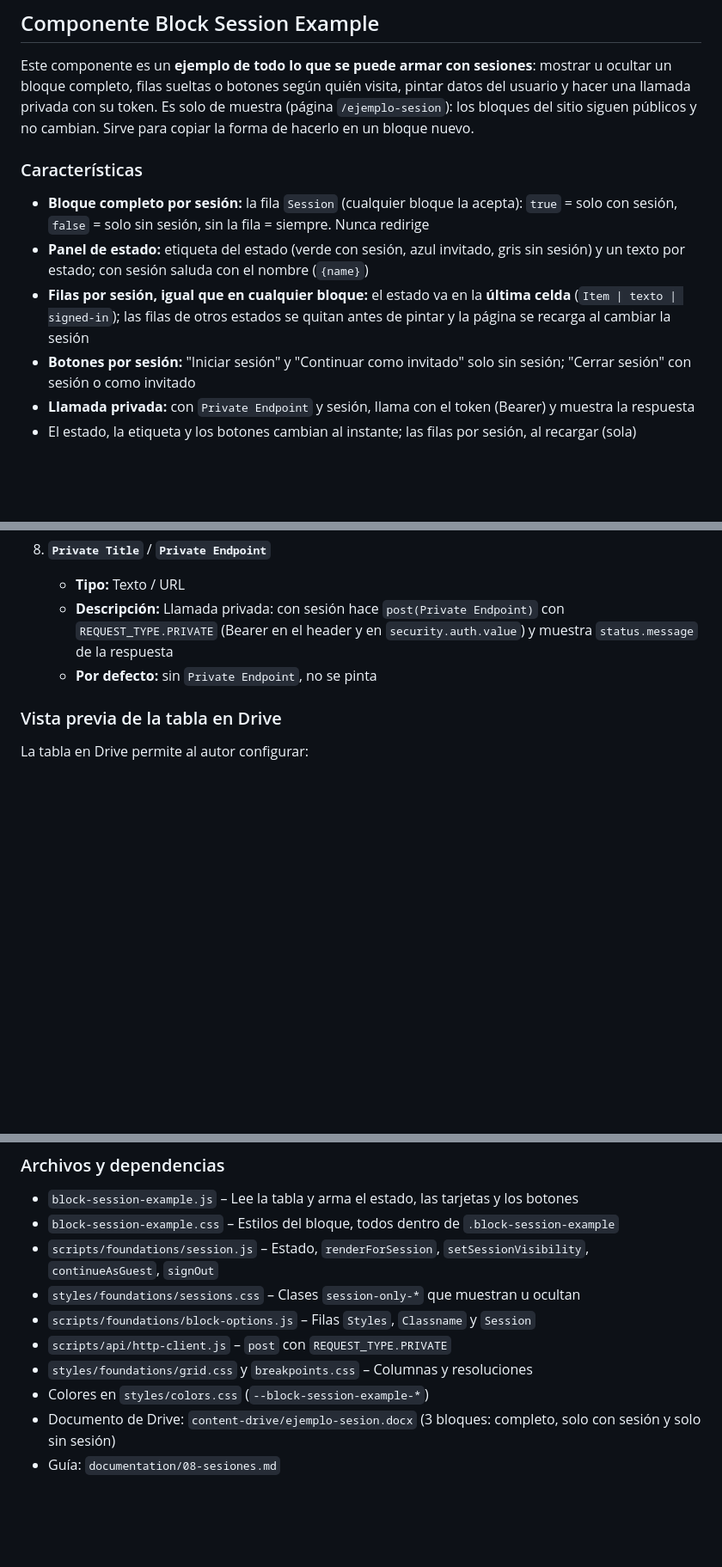
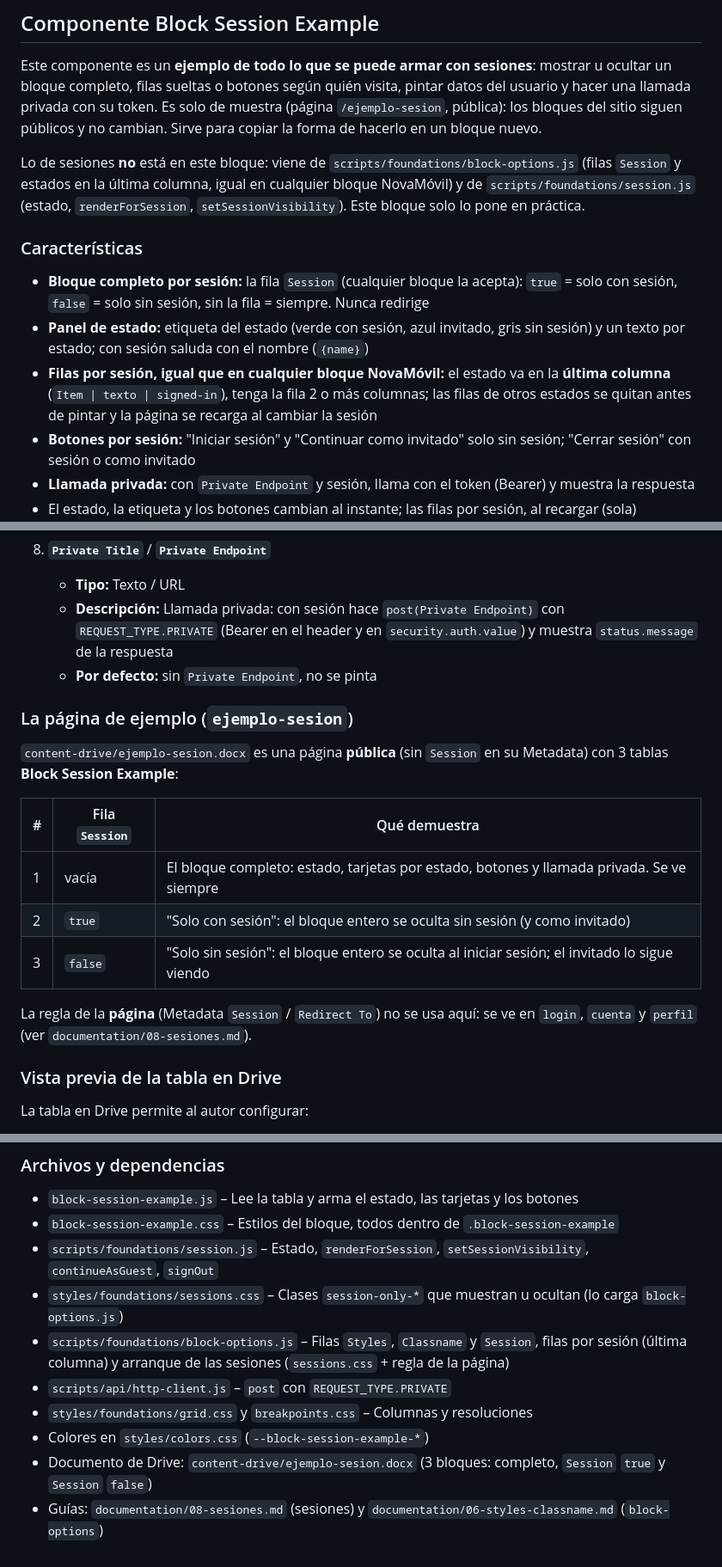
Before and after one commit to Grupo-Puntos-Adobe/com-sandbox-novamovil, a Markdown page: blocks/block-session-example/README.md, 3 parts joined by grey strips. Shown at 86% size. Drawn GitHub-style; blank space fills up the shorter version.

Commit message:
docs(block-session-example): README aligned with the current session rules
Explains that sessions come from block-options.js and session.js (the block
only puts them in practice), the Session row true/false on the wrapper, the
state in the last column (2+ columns, only state words), the 3 tables of the
public ejemplo-sesion page, extra behaviour rows and updated dependencies.

Co-Authored-By: Claude Opus 5.5 (1M context) <noreply@anthropic.com>

```diff
--- a/blocks/block-session-example/README.md
+++ b/blocks/block-session-example/README.md
@@ -21,8 +21,13 @@ limitations under the License.
 Este componente es un **ejemplo de todo lo que se puede armar con sesiones**: mostrar u ocultar un
 bloque completo, filas sueltas o botones según quién visita, pintar datos del usuario y hacer una
 llamada privada con su token.
-Es solo de muestra (página `/ejemplo-sesion`): los bloques del sitio siguen públicos y no cambian.
-Sirve para copiar la forma de hacerlo en un bloque nuevo.
+Es solo de muestra (página `/ejemplo-sesion`, pública): los bloques del sitio siguen públicos y no
+cambian. Sirve para copiar la forma de hacerlo en un bloque nuevo.
+
+Lo de sesiones **no** está en este bloque: viene de `scripts/foundations/block-options.js` (filas
+`Session` y estados en la última columna, igual en cualquier bloque NovaMóvil) y de
+`scripts/foundations/session.js` (estado, `renderForSession`, `setSessionVisibility`). Este bloque
+solo lo pone en práctica.
 
 ### Características
 
@@ -30,9 +35,9 @@ Sirve para copiar la forma de hacerlo en un bloque nuevo.
   sesión, `false` = solo sin sesión, sin la fila = siempre. Nunca redirige
 - **Panel de estado:** etiqueta del estado (verde con sesión, azul invitado, gris sin sesión) y un
   texto por estado; con sesión saluda con el nombre (`{name}`)
-- **Filas por sesión, igual que en cualquier bloque:** el estado va en la **última celda**
-  (`Item | texto | signed-in`); las filas de otros estados se quitan antes de pintar y la página se
-  recarga al cambiar la sesión
+- **Filas por sesión, igual que en cualquier bloque NovaMóvil:** el estado va en la **última
+  columna** (`Item | texto | signed-in`), tenga la fila 2 o más columnas; las filas de otros estados
+  se quitan antes de pintar y la página se recarga al cambiar la sesión
 - **Botones por sesión:** "Iniciar sesión" y "Continuar como invitado" solo sin sesión; "Cerrar
   sesión" con sesión o como invitado
 - **Llamada privada:** con `Private Endpoint` y sesión, llama con el token (Bearer) y muestra la
@@ -144,6 +151,20 @@ contenido no tienen texto por defecto: sin texto, esa parte no se pinta.
       `REQUEST_TYPE.PRIVATE` (Bearer en el header y en `security.auth.value`) y muestra
       `status.message` de la respuesta
     - **Por defecto:** sin `Private Endpoint`, no se pinta
+
+### La página de ejemplo (`ejemplo-sesion`)
+
+`content-drive/ejemplo-sesion.docx` es una página **pública** (sin `Session` en su Metadata) con 3
+tablas **Block Session Example**:
+
+| # | Fila `Session` | Qué demuestra |
+|---|---|---|
+| 1 | vacía | El bloque completo: estado, tarjetas por estado, botones y llamada privada. Se ve siempre |
+| 2 | `true` | "Solo con sesión": el bloque entero se oculta sin sesión (y como invitado) |
+| 3 | `false` | "Solo sin sesión": el bloque entero se oculta al iniciar sesión; el invitado lo sigue viendo |
+
+La regla de la **página** (Metadata `Session` / `Redirect To`) no se usa aquí: se ve en `login`,
+`cuenta` y `perfil` (ver `documentation/08-sesiones.md`).
 
 ### Vista previa de la tabla en Drive
 
@@ -215,11 +239,14 @@ post(endpoint, body, { interceptor: REQUEST_TYPE.PRIVATE });
 - `block-session-example.css` – Estilos del bloque, todos dentro de `.block-session-example`
 - `scripts/foundations/session.js` – Estado, `renderForSession`, `setSessionVisibility`,
   `continueAsGuest`, `signOut`
-- `styles/foundations/sessions.css` – Clases `session-only-*` que muestran u ocultan
-- `scripts/foundations/block-options.js` – Filas `Styles`, `Classname` y `Session`
+- `styles/foundations/sessions.css` – Clases `session-only-*` que muestran u ocultan (lo carga
+  `block-options.js`)
+- `scripts/foundations/block-options.js` – Filas `Styles`, `Classname` y `Session`, filas por sesión
+  (última columna) y arranque de las sesiones (`sessions.css` + regla de la página)
 - `scripts/api/http-client.js` – `post` con `REQUEST_TYPE.PRIVATE`
 - `styles/foundations/grid.css` y `breakpoints.css` – Columnas y resoluciones
 - Colores en `styles/colors.css` (`--block-session-example-*`)
-- Documento de Drive: `content-drive/ejemplo-sesion.docx` (3 bloques: completo, solo con sesión y
-  solo sin sesión)
-- Guía: `documentation/08-sesiones.md`
+- Documento de Drive: `content-drive/ejemplo-sesion.docx` (3 bloques: completo, `Session` `true` y
+  `Session` `false`)
+- Guías: `documentation/08-sesiones.md` (sesiones) y `documentation/06-styles-classname.md`
+  (`block-options`)
```
Also changed, not shown: other parts of blocks/block-session-example/README.md (+13 -8 lines).
